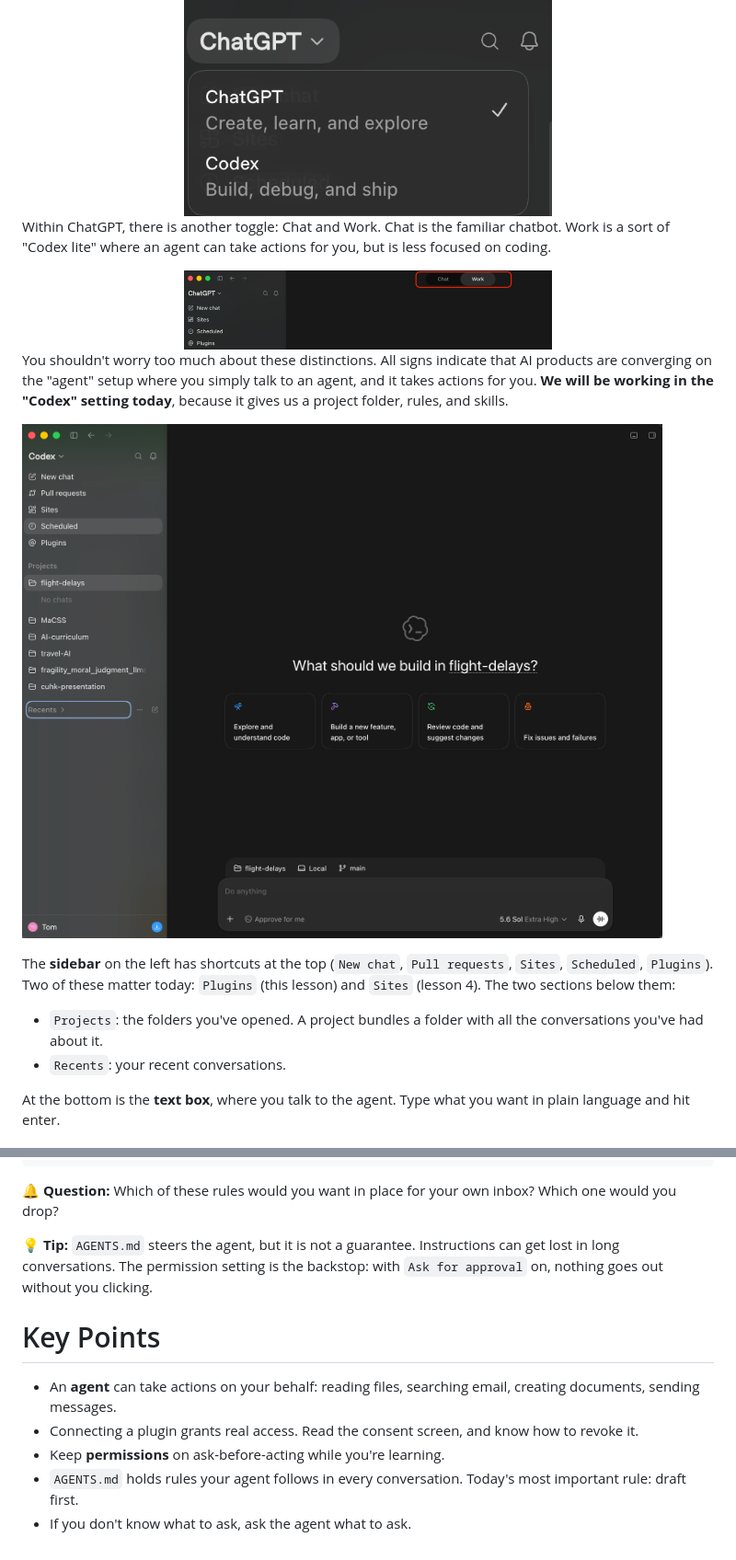
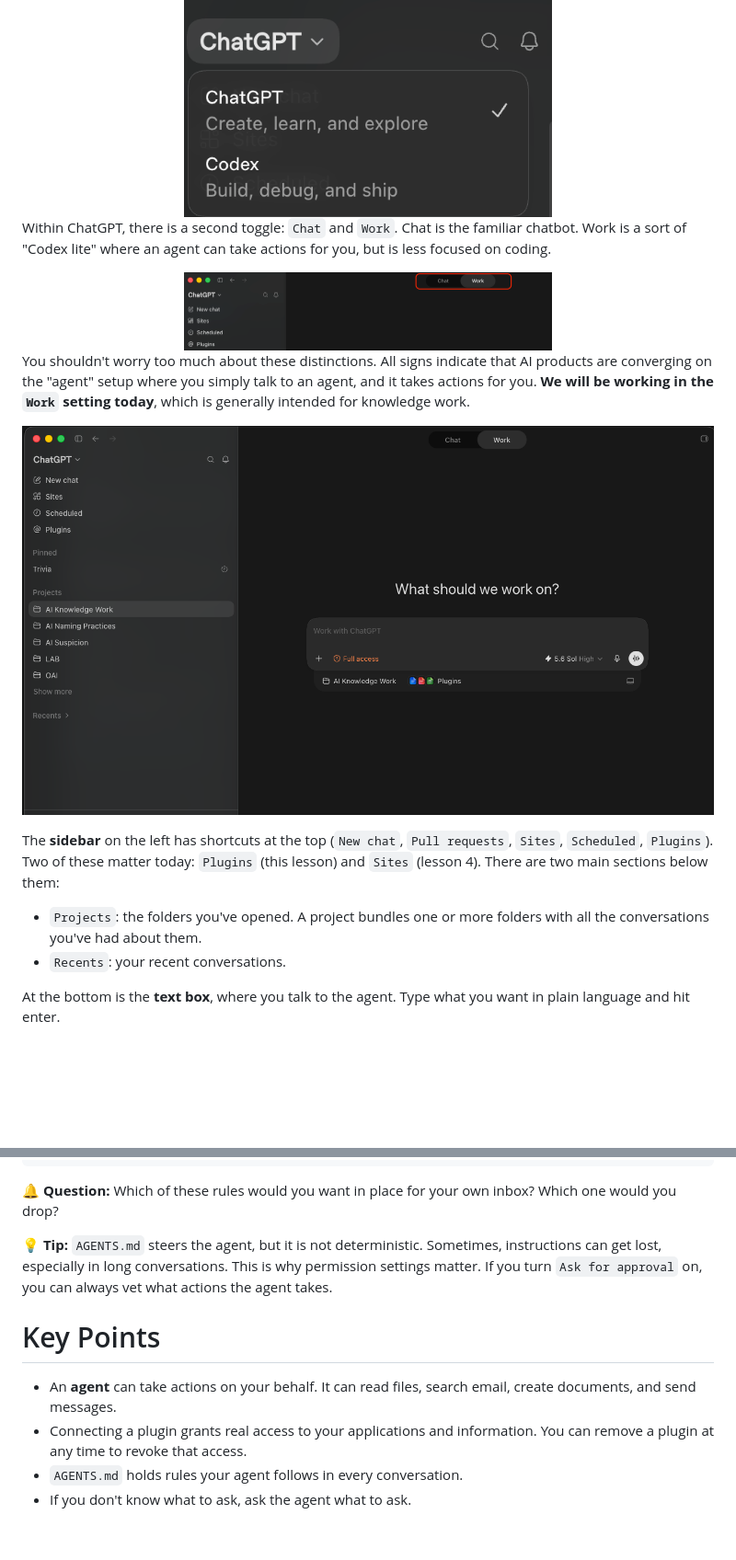
Before and after one commit to dlab-berkeley/Agentic-AI-Knowledge-Work, a Markdown page: lessons/1_Introduction_and_Setup.md, 2 parts joined by grey strips. Shown: that part at 92% size. Rendered like a GitHub page; pictures changed too: images/codex-work.png (added); blank space fills up the shorter version.

```diff
--- a/lessons/1_Introduction_and_Setup.md
+++ b/lessons/1_Introduction_and_Setup.md
@@ -59,19 +54,19 @@ The Codex app is actually two apps: **ChatGPT** is the chatbot, and **Codex** is
 <img src="../images/codex_toggle.png" alt="The toggle in the top left: ChatGPT or Codex" width="400">
 </center>
 
-Within ChatGPT, there is another toggle: Chat and Work. Chat is the familiar chatbot. Work is a sort of "Codex lite" where an agent can take actions for you, but is less focused on coding.
+Within ChatGPT, there is a second toggle: `Chat` and `Work`. Chat is the familiar chatbot. Work is a sort of "Codex lite" where an agent can take actions for you, but is less focused on coding.
 
 <center>
 <img src="../images/chatgpt-chat-work.png" alt="The toggle between Chat and Work in ChatGPT" width="400">
 </center>
 
-You shouldn't worry too much about these distinctions. All signs indicate that AI products are converging on the "agent" setup where you simply talk to an agent, and it takes actions for you. **We will be working in the "Codex" setting today**, because it gives us a project folder, rules, and skills.
+You shouldn't worry too much about these distinctions. All signs indicate that AI products are converging on the "agent" setup where you simply talk to an agent, and it takes actions for you. **We will be working in the `Work` setting today**, which is generally intended for knowledge work.
 
-![The Codex app: sidebar with Projects on the left, and the prompt box at the bottom](../images/codex_interface.png)
+![The Codex app: sidebar with Projects on the left, and the prompt box at the bottom](../images/codex-work.png)
 
-The **sidebar** on the left has shortcuts at the top (`New chat`, `Pull requests`, `Sites`, `Scheduled`, `Plugins`). Two of these matter today: `Plugins` (this lesson) and `Sites` (lesson 4). The two sections below them:
+The **sidebar** on the left has shortcuts at the top (`New chat`, `Pull requests`, `Sites`, `Scheduled`, `Plugins`). Two of these matter today: `Plugins` (this lesson) and `Sites` (lesson 4). There are two main sections below them:
 
-- `Projects`: the folders you've opened. A project bundles a folder with all the conversations you've had about it.
+- `Projects`: the folders you've opened. A project bundles one or more folders with all the conversations you've had about them.
 - `Recents`: your recent conversations.
 
 At the bottom is the **text box**, where you talk to the agent. Type what you want in plain language and hit enter.
@@ -208,12 +197,11 @@ The rules it will find:
 
 🔔 **Question:** Which of these rules would you want in place for your own inbox? Which one would you drop?
 
-💡 **Tip:** `AGENTS.md` steers the agent, but it is not a guarantee. Instructions can get lost in long conversations. The permission setting is the backstop: with `Ask for approval` on, nothing goes out without you clicking.
+💡 **Tip:** `AGENTS.md` steers the agent, but it is not deterministic. Sometimes, instructions can get lost, especially in long conversations. This is why permission settings matter. If you turn `Ask for approval` on, you can always vet what actions the agent takes.
 
 # Key Points
 
-- An **agent** can take actions on your behalf: reading files, searching email, creating documents, sending messages.
-- Connecting a plugin grants real access. Read the consent screen, and know how to revoke it.
-- Keep **permissions** on ask-before-acting while you're learning.
-- `AGENTS.md` holds rules your agent follows in every conversation. Today's most important rule: draft first.
+- An **agent** can take actions on your behalf. It can read files, search email, create documents, and send messages.
+- Connecting a plugin grants real access to your applications and information. You can remove a plugin at any time to revoke that access.
+- `AGENTS.md` holds rules your agent follows in every conversation.
 - If you don't know what to ask, ask the agent what to ask.
```
Also changed, not shown: other parts of lessons/1_Introduction_and_Setup.md (+31 -42 lines), images/codex-gmail.png (added), images/codex-new-project.png (added), images/codex-plugins.png (added), images/gmail-permissions.png (added).
